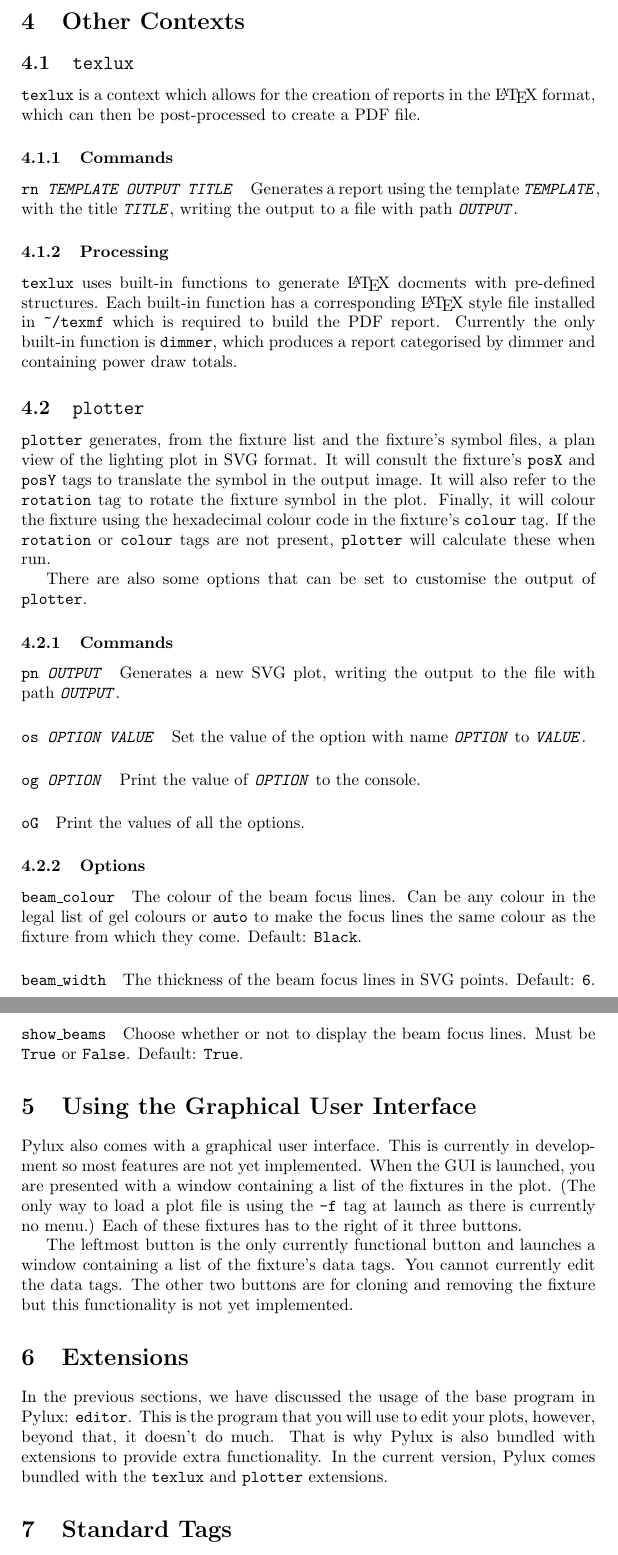
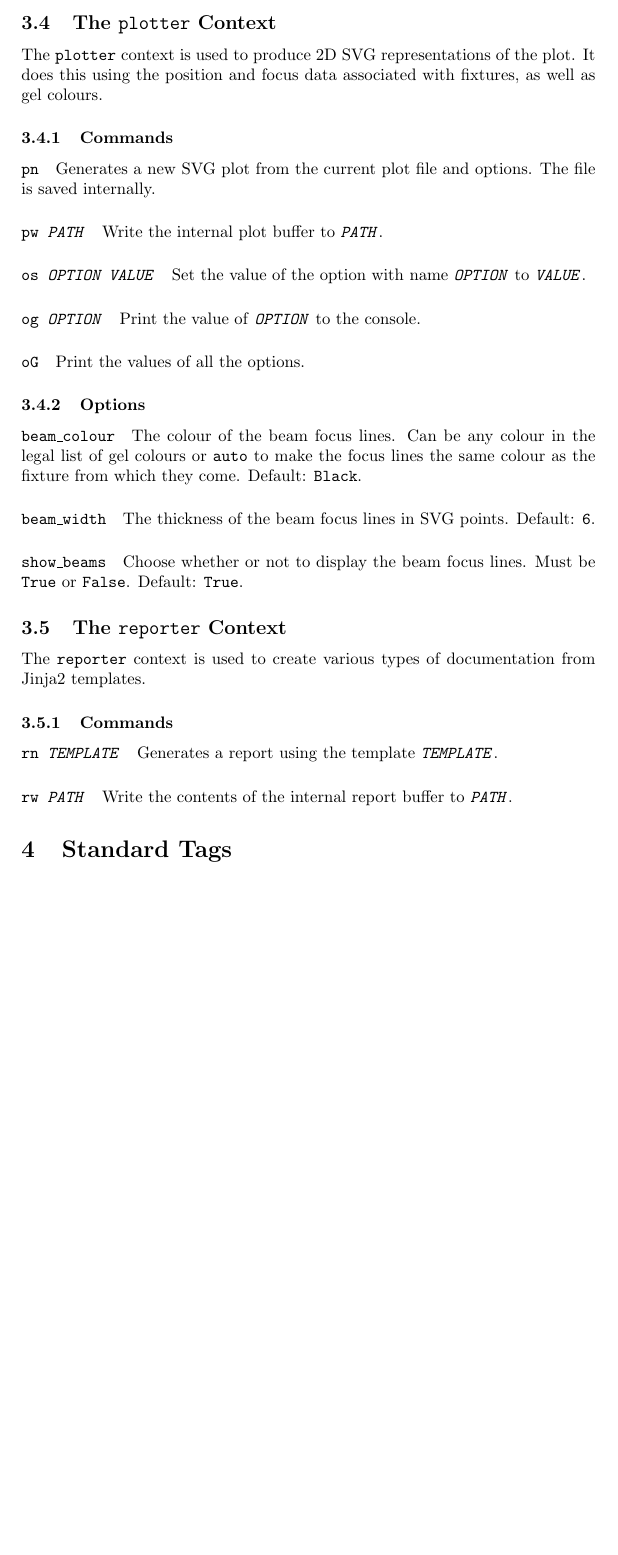
Before and after one commit to jackdpage/pylux, a LaTeX document (docs/Manual.tex): two parts of pages 7 and 8 of 23 before the commit and part of page 7 of 23 after it, the two joined at a grey line, cut at the place of the change, the shorter picture padded with empty space. Compiled offline with pdfLaTeX.

Commit message:
Decentralised version and docs updates

```diff
--- a/docs/Manual.tex
+++ b/docs/Manual.tex
@@ -258,46 +256,19 @@ immediately after the cue \texttt{\textit{AFTER}} in the cue list.
 Adjust the sort keys of the cues so that \texttt{\textit{CUE}} comes
 immediately before the cue \texttt{\textit{BEFORE}} in the cue list.
 
-\section{Other Contexts}
-
-\subsection{\texttt{texlux}}
-\texttt{texlux} is a context which allows for the creation of reports in the
-\LaTeX{} format, which can then be post-processed to create a PDF file.
+\subsection{The \texttt{plotter} Context}
+The \texttt{plotter} context is used to produce 2D SVG representations of the
+plot. It does this using the position and focus data associated with fixtures,
+as well as gel colours.
 
 \subsubsection{Commands}
 
-\paragraph{\texttt{rn \textit{TEMPLATE OUTPUT TITLE}}}
-Generates a report using the template \texttt{\textit{TEMPLATE}}, with the
-title \texttt{\textit{TITLE}}, writing the output to a file with path
-\texttt{\textit{OUTPUT}}.
+\paragraph{\texttt{pn}}
+Generates a new SVG plot from the current plot file and options. The file is
+saved internally.
 
-\subsubsection{Processing}
-
-\texttt{texlux} uses built-in functions to generate \LaTeX{} docments with
-pre-defined structures. Each built-in function has a corresponding \LaTeX{}
-style file installed in \texttt{\~{}/texmf} which is required to build
-the PDF report. Currently the only built-in function is \texttt{dimmer},
-which produces a report categorised by dimmer and containing power draw
-totals.
-
-\subsection{\texttt{plotter}}
-\texttt{plotter} generates, from the fixture list and the fixture's symbol
-files, a plan view of the lighting plot in SVG format. It will consult the
-fixture's \texttt{posX} and \texttt{posY} tags to translate the symbol in
-the output image. It will also refer to the \texttt{rotation} tag to rotate
-the fixture symbol in the plot. Finally, it will colour the fixture using
-the hexadecimal colour code in the fixture's \texttt{colour} tag. If the
-\texttt{rotation} or \texttt{colour} tags are not present, \texttt{plotter}
-will calculate these when run.
-
-There are also some options that can be set to customise the output of
-\texttt{plotter}.
-
-\subsubsection{Commands}
-
-\paragraph{\texttt{pn \textit{OUTPUT}}}
-Generates a new SVG plot, writing the output to the file with path
-\texttt{\textit{OUTPUT}}.
+\paragraph{\texttt{pw \textit{PATH}}}
+Write the internal plot buffer to \texttt{\textit{PATH}}.
 
 \paragraph{\texttt{os \textit{OPTION VALUE}}}
 Set the value of the option with name \texttt{\textit{OPTION}} to
@@ -323,27 +294,17 @@ The thickness of the beam focus lines in SVG points. Default: \texttt{6}.
 Choose whether or not to display the beam focus lines. Must be \texttt{True}
 or \texttt{False}. Default: \texttt{True}.
 
-\section{Using the Graphical User Interface}
-Pylux also comes with a graphical user interface. This is currently in
-development so most features are not yet implemented. When the GUI is
-launched, you are presented with a window containing a list of the fixtures
-in the plot. (The only way to load a plot file is using the \texttt{-f} tag
-at launch as there is currently no menu.) Each of these fixtures has to the
-right of it three buttons.
+\subsection{The \texttt{reporter} Context}
+The \texttt{reporter} context is used to create various types of
+documentation from Jinja2 templates.
 
-The leftmost button is the only currently functional button and launches a
-window containing a list of the fixture's data tags. You cannot currently
-edit the data tags. The other two buttons are for cloning and removing the
-fixture but this functionality is not yet implemented.
+\subsubsection{Commands}
 
-\section{Extensions}
-In the previous sections, we have discussed the usage of the base program in
-Pylux: \texttt{editor}. This is the program that you will use to edit your
-plots, however, beyond that, it doesn't do much. That is why Pylux is also
-bundled with extensions to provide extra functionality. In the current
-version, Pylux comes bundled with the \texttt{texlux} and \texttt{plotter}
-extensions.
+\paragraph{\texttt{rn \textit{TEMPLATE}}}
+Generates a report using the template \texttt{\textit{TEMPLATE}}.
 
+\paragraph{\texttt{rw \textit{PATH}}}
+Write the contents of the internal report buffer to \texttt{\textit{PATH}}.
 
 % -------- FILES SECTION ------- %
 \section{Standard Tags} \label{sec:plotfile}
```
Also changed, not shown: docs/Developer.tex (+0 -17 lines), docs/Manual.pdf, docs/Manual.tex (44 more changed lines), 4 other files.
